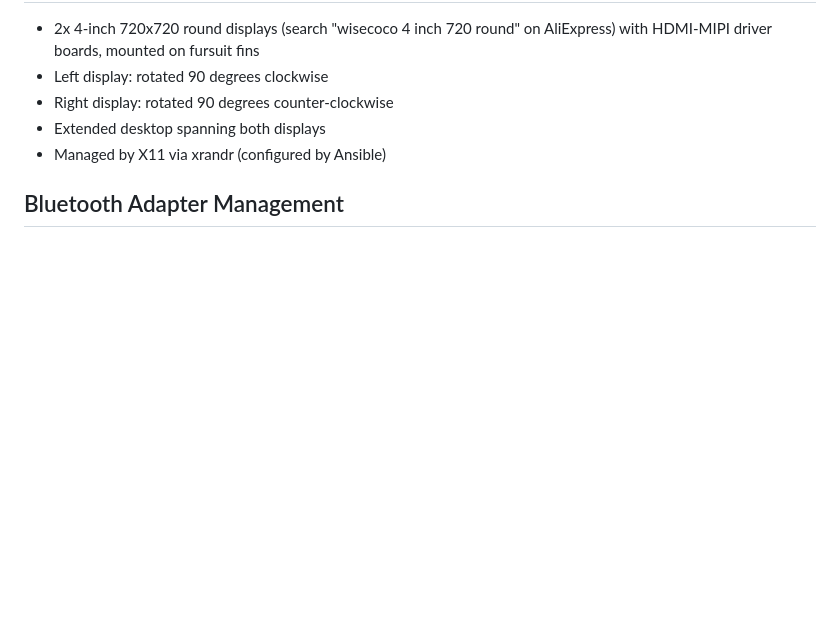
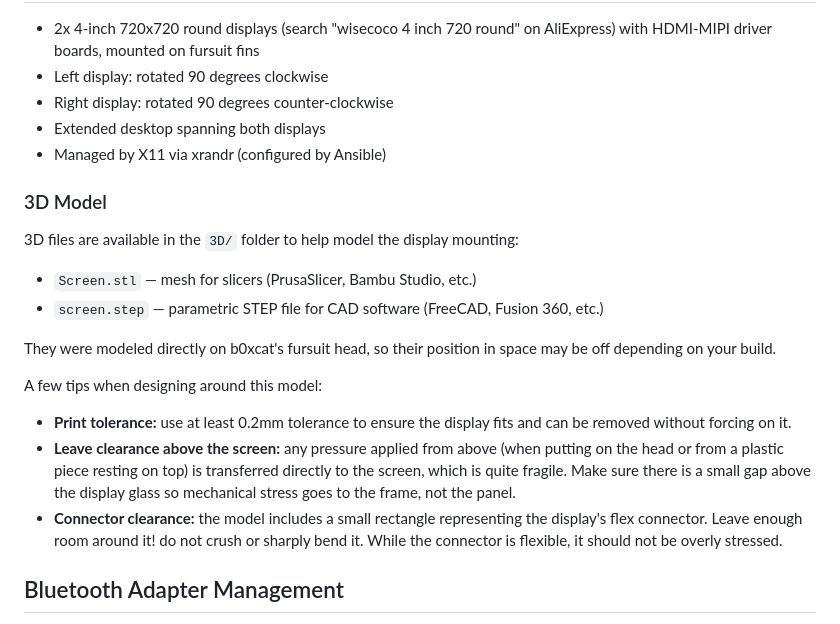
Before and after one commit to lululombard/protosuit-engine, a Markdown page: hardware/README.md, the part around the change. Rendered like a GitHub page; blank space fills up the shorter version.

Commit message:
Add 3D model notes and files to display configuration section

```diff
--- a/hardware/README.md
+++ b/hardware/README.md
@@ -171,6 +171,21 @@ The current board (v1.1) is a **validation prototype** using off-the-shelf modul
 - Extended desktop spanning both displays
 - Managed by X11 via xrandr (configured by Ansible)
 
+### 3D Model
+
+3D files are available in the `3D/` folder to help model the display mounting:
+
+- `Screen.stl` — mesh for slicers (PrusaSlicer, Bambu Studio, etc.)
+- `screen.step` — parametric STEP file for CAD software (FreeCAD, Fusion 360, etc.)
+
+They were modeled directly on b0xcat's fursuit head, so their position in space may be off depending on your build.
+
+A few tips when designing around this model:
+
+- **Print tolerance:** use at least 0.2mm tolerance to ensure the display fits and can be removed without forcing on it.
+- **Leave clearance above the screen:** any pressure applied from above (when putting on the head or from a plastic piece resting on top) is transferred directly to the screen, which is quite fragile. Make sure there is a small gap above the display glass so mechanical stress goes to the frame, not the panel.
+- **Connector clearance:** the model includes a small rectangle representing the display's flex connector. Leave enough room around it! do not crush or sharply bend it. While the connector is flexible, it should not be overly stressed.
+
 ## Bluetooth Adapter Management
 
 The RPi's built-in radio shares Wi-Fi and Bluetooth on the same chip. Running AP mode + Bluetooth simultaneously causes issues for both: degraded AP performance and unreliable BT connections. The [RTL8851BU USB dongle](#usb-wi-fi-6--bluetooth-dongle) handles both Wi-Fi client and Bluetooth, and can manage Wi-Fi + 3 BT devices (2 controllers + 1 speaker) simultaneously without issues.
```
